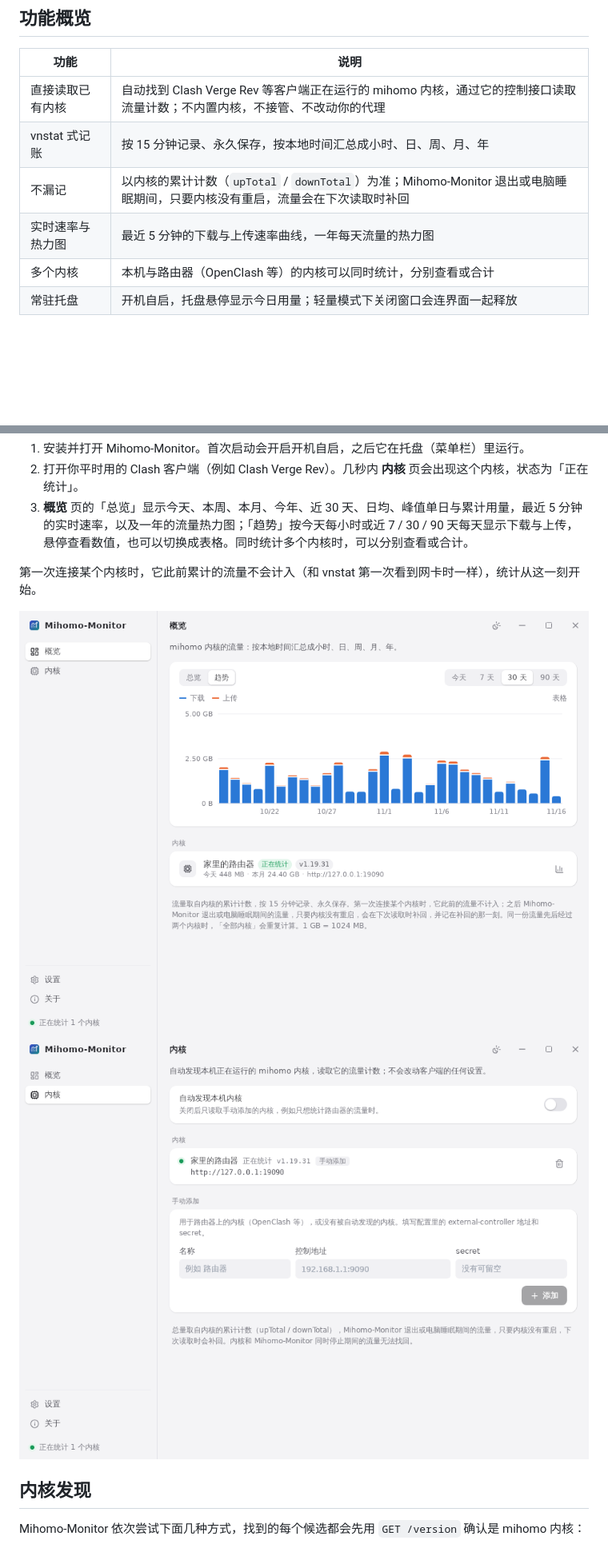
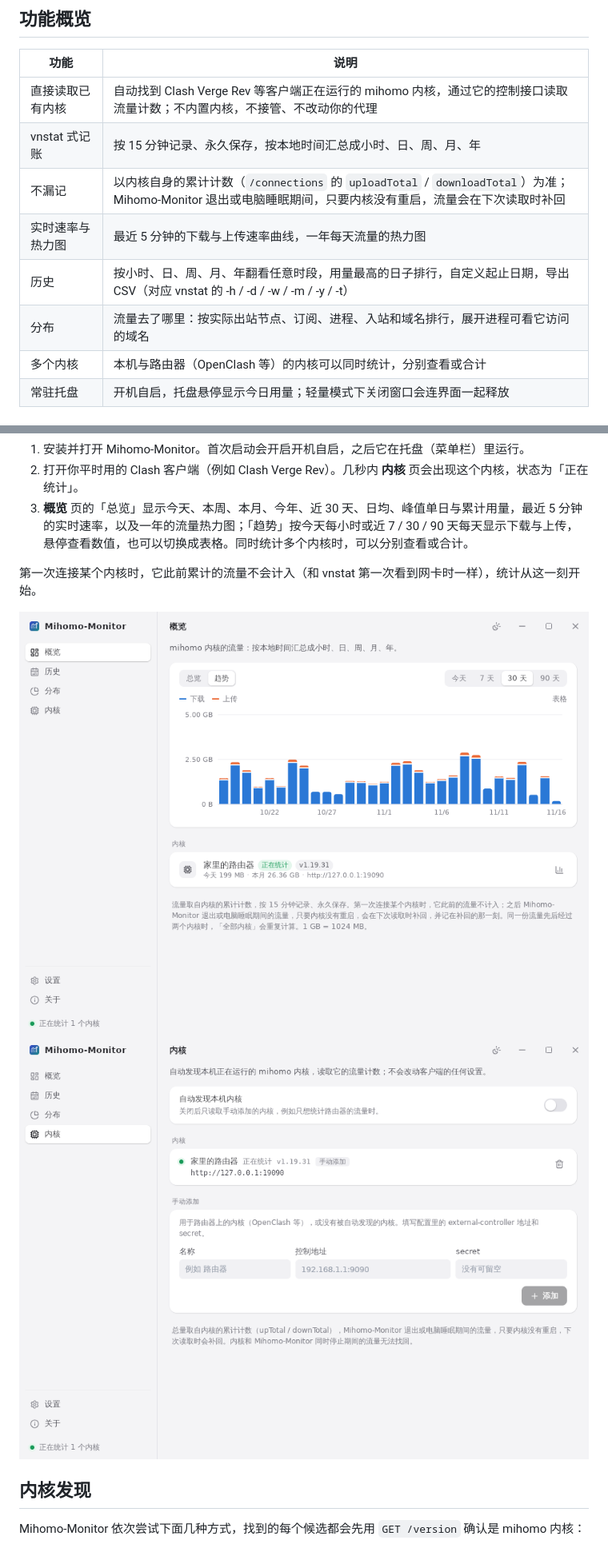
Before and after one commit to EverettRain/Mihomo-Monitor, a Markdown page: README.md, 2 parts joined by grey strips. Shown at 80% size. Rendered like a GitHub page; pictures changed too: docs/images/sources.png, docs/images/trend.png; blank space fills up the shorter version.

Commit message:
README 与设计文档补充历史页、分布页与拆分口径，更新截图
- 说明各维度的来源、“未归类”的含义、域名的保留方式
- 后台读取方式改为 /traffic 用于实时速率、/connections 用于记账
- 已知限制补充 Verge 订阅的记账方式与多设备共用订阅的差异

```diff
--- a/README.md
+++ b/README.md
@@ -39,8 +41,10 @@
 | --- | --- |
 | 直接读取已有内核 | 自动找到 Clash Verge Rev 等客户端正在运行的 mihomo 内核，通过它的控制接口读取流量计数；不内置内核，不接管、不改动你的代理 |
 | vnstat 式记账 | 按 15 分钟记录、永久保存，按本地时间汇总成小时、日、周、月、年 |
-| 不漏记 | 以内核的累计计数（`upTotal` / `downTotal`）为准；Mihomo-Monitor 退出或电脑睡眠期间，只要内核没有重启，流量会在下次读取时补回 |
+| 不漏记 | 以内核自身的累计计数（`/connections` 的 `uploadTotal` / `downloadTotal`）为准；Mihomo-Monitor 退出或电脑睡眠期间，只要内核没有重启，流量会在下次读取时补回 |
 | 实时速率与热力图 | 最近 5 分钟的下载与上传速率曲线，一年每天流量的热力图 |
+| 历史 | 按小时、日、周、月、年翻看任意时段，用量最高的日子排行，自定义起止日期，导出 CSV（对应 vnstat 的 -h / -d / -w / -m / -y / -t） |
+| 分布 | 流量去了哪里：按实际出站节点、订阅、进程、入站和域名排行，展开进程可看它访问的域名 |
 | 多个内核 | 本机与路由器（OpenClash 等）的内核可以同时统计，分别查看或合计 |
 | 常驻托盘 | 开机自启，托盘悬停显示今日用量；轻量模式下关闭窗口会连界面一起释放 |
 
```
Also changed, not shown: other parts of README.md (+43 -3 lines), docs/design.md (+8 -7 lines), docs/images/breakdown.png (added), docs/images/history.png (added), docs/images/overview-dark.png, docs/images/overview-light.png, 1 other file.
